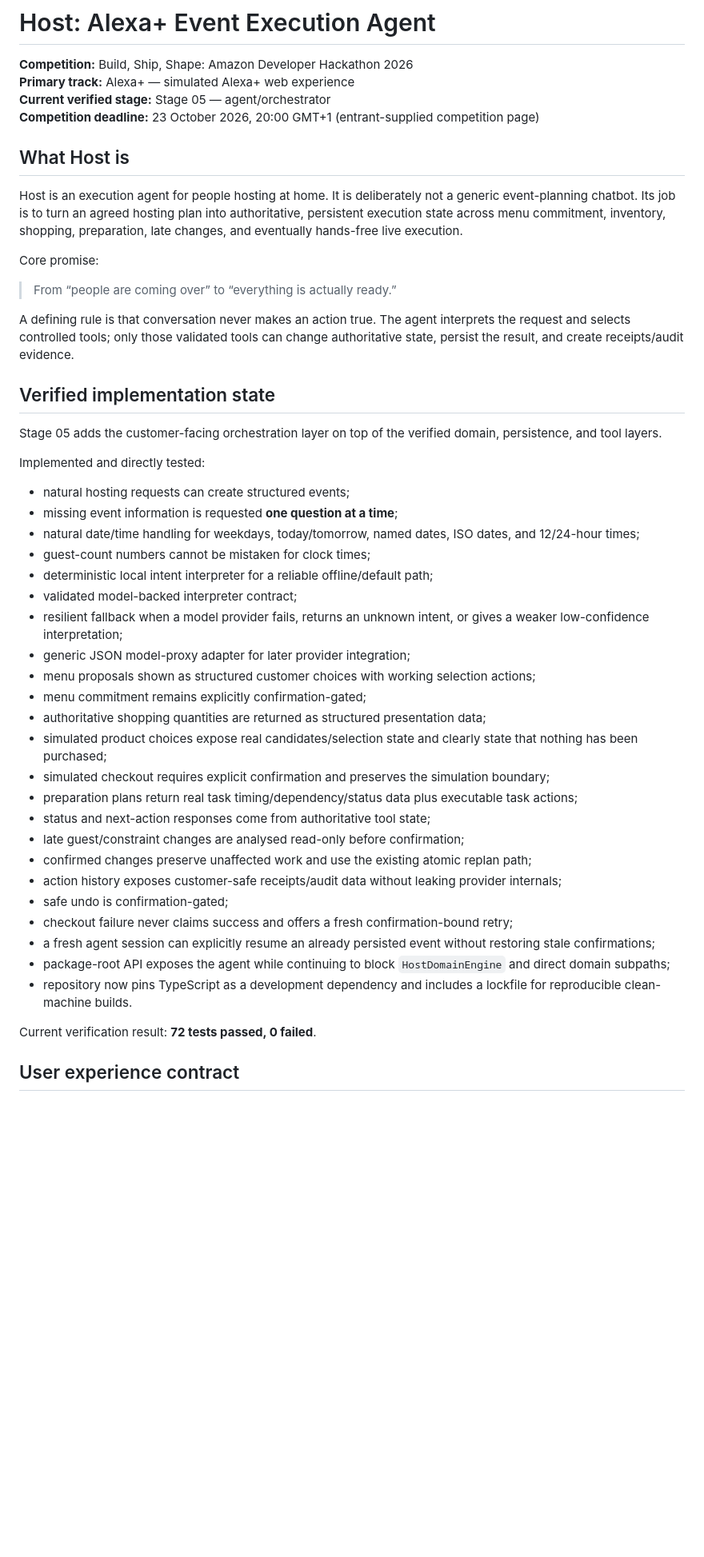
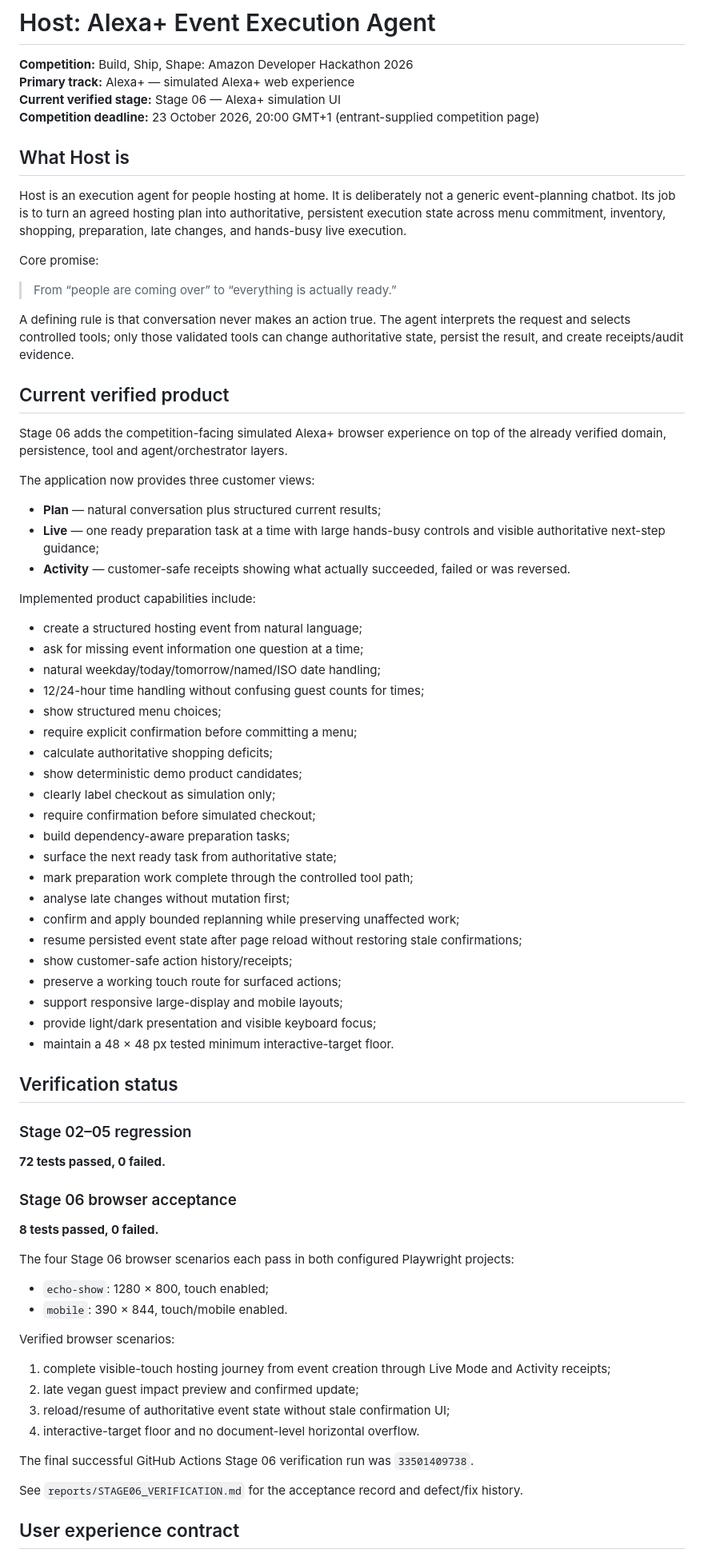
Before and after one commit to jamieozzy89-cmyk/host-alexa-event-execution-agent, a Markdown page: README.md, the part around one of its changes. Shown at 80% size. GitHub-like rendering; blank space fills up the shorter version.

Commit message:
Update README for verified Stage 06 release

```diff
--- a/README.md
+++ b/README.md
@@ -2,12 +2,12 @@
 
 **Competition:** Build, Ship, Shape: Amazon Developer Hackathon 2026
 **Primary track:** Alexa+ — simulated Alexa+ web experience
-**Current verified stage:** Stage 05 — agent/orchestrator
+**Current verified stage:** Stage 06 — Alexa+ simulation UI
 **Competition deadline:** 23 October 2026, 20:00 GMT+1 (entrant-supplied competition page)
 
 ## What Host is
 
-Host is an execution agent for people hosting at home. It is deliberately not a generic event-planning chatbot. Its job is to turn an agreed hosting plan into authoritative, persistent execution state across menu commitment, inventory, shopping, preparation, late changes, and eventually hands-free live execution.
+Host is an execution agent for people hosting at home. It is deliberately not a generic event-planning chatbot. Its job is to turn an agreed hosting plan into authoritative, persistent execution state across menu commitment, inventory, shopping, preparation, late changes, and hands-busy live execution.
 
 Core promise:
 
@@ -15,37 +15,65 @@ Core promise:
 
 A defining rule is that conversation never makes an action true. The agent interprets the request and selects controlled tools; only those validated tools can change authoritative state, persist the result, and create receipts/audit evidence.
 
-## Verified implementation state
+## Current verified product
 
-Stage 05 adds the customer-facing orchestration layer on top of the verified domain, persistence, and tool layers.
+Stage 06 adds the competition-facing simulated Alexa+ browser experience on top of the already verified domain, persistence, tool and agent/orchestrator layers.
 
-Implemented and directly tested:
+The application now provides three customer views:
 
-- natural hosting requests can create structured events;
-- missing event information is requested **one question at a time**;
-- natural date/time handling for weekdays, today/tomorrow, named dates, ISO dates, and 12/24-hour times;
-- guest-count numbers cannot be mistaken for clock times;
-- deterministic local intent interpreter for a reliable offline/default path;
-- validated model-backed interpreter contract;
-- resilient fallback when a model provider fails, returns an unknown intent, or gives a weaker low-confidence interpretation;
-- generic JSON model-proxy adapter for later provider integration;
-- menu proposals shown as structured customer choices with working selection actions;
-- menu commitment remains explicitly confirmation-gated;
-- authoritative shopping quantities are returned as structured presentation data;
-- simulated product choices expose real candidates/selection state and clearly state that nothing has been purchased;
-- simulated checkout requires explicit confirmation and preserves the simulation boundary;
-- preparation plans return real task timing/dependency/status data plus executable task actions;
-- status and next-action responses come from authoritative tool state;
-- late guest/constraint changes are analysed read-only before confirmation;
-- confirmed changes preserve unaffected work and use the existing atomic replan path;
-- action history exposes customer-safe receipts/audit data without leaking provider internals;
-- safe undo is confirmation-gated;
-- checkout failure never claims success and offers a fresh confirmation-bound retry;
-- a fresh agent session can explicitly resume an already persisted event without restoring stale confirmations;
-- package-root API exposes the agent while continuing to block `HostDomainEngine` and direct domain subpaths;
-- repository now pins TypeScript as a development dependency and includes a lockfile for reproducible clean-machine builds.
+- **Plan** — natural conversation plus structured current results;
+- **Live** — one ready preparation task at a time with large hands-busy controls and visible authoritative next-step guidance;
+- **Activity** — customer-safe receipts showing what actually succeeded, failed or was reversed.
 
-Current verification result: **72 tests passed, 0 failed**.
+Implemented product capabilities include:
+
+- create a structured hosting event from natural language;
+- ask for missing event information one question at a time;
+- natural weekday/today/tomorrow/named/ISO date handling;
+- 12/24-hour time handling without confusing guest counts for times;
+- show structured menu choices;
+- require explicit confirmation before committing a menu;
+- calculate authoritative shopping deficits;
+- show deterministic demo product candidates;
+- clearly label checkout as simulation only;
+- require confirmation before simulated checkout;
+- build dependency-aware preparation tasks;
+- surface the next ready task from authoritative state;
+- mark preparation work complete through the controlled tool path;
+- analyse late changes without mutation first;
+- confirm and apply bounded replanning while preserving unaffected work;
+- resume persisted event state after page reload without restoring stale confirmations;
+- show customer-safe action history/receipts;
+- preserve a working touch route for surfaced actions;
+- support responsive large-display and mobile layouts;
+- provide light/dark presentation and visible keyboard focus;
+- maintain a 48 × 48 px tested minimum interactive-target floor.
+
+## Verification status
+
+### Stage 02–05 regression
+
+**72 tests passed, 0 failed.**
+
+### Stage 06 browser acceptance
+
+**8 tests passed, 0 failed.**
+
+The four Stage 06 browser scenarios each pass in both configured Playwright projects:
+
+- `echo-show`: 1280 × 800, touch enabled;
+- `mobile`: 390 × 844, touch/mobile enabled.
+
+Verified browser scenarios:
+
+1. complete visible-touch hosting journey from event creation through Live Mode and Activity receipts;
+2. late vegan guest impact preview and confirmed update;
+3. reload/resume of authoritative event state without stale confirmation UI;
+4. interactive-target floor and no document-level horizontal overflow.
+
+The final successful GitHub Actions Stage 06 verification run was `33501409738`.
+
+See `reports/STAGE06_VERIFICATION.md` for the acceptance record and defect/fix history.
 
 ## User experience contract
 
```
Also changed, not shown: other parts of README.md (+67 -35 lines).
